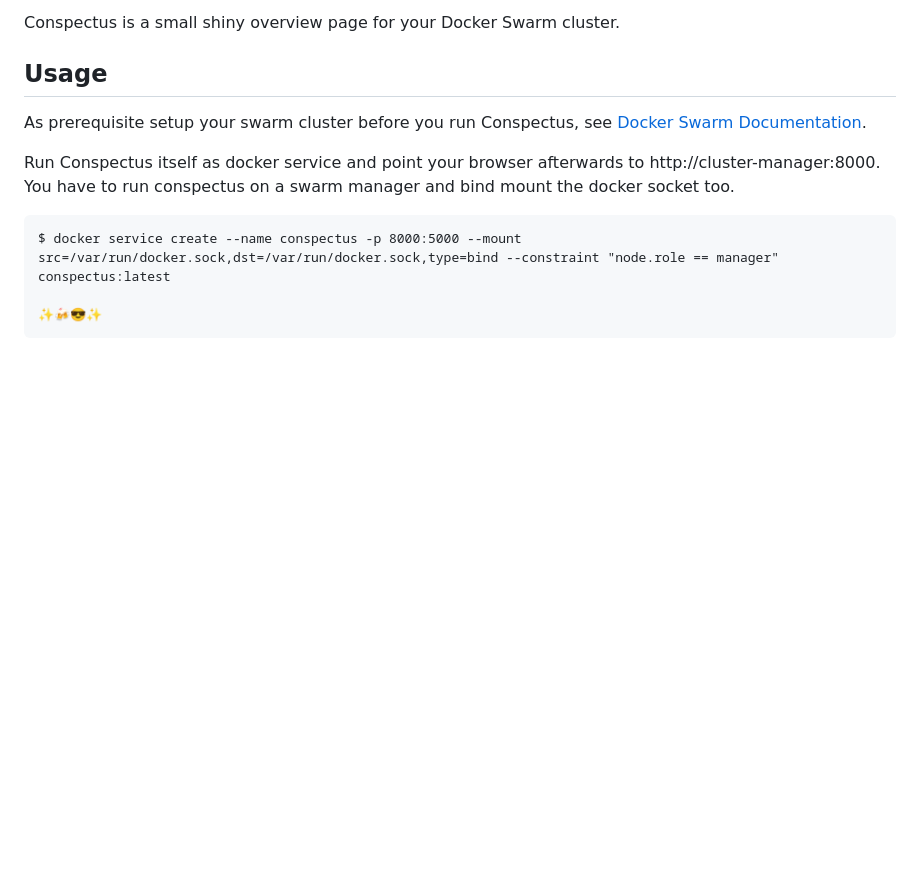
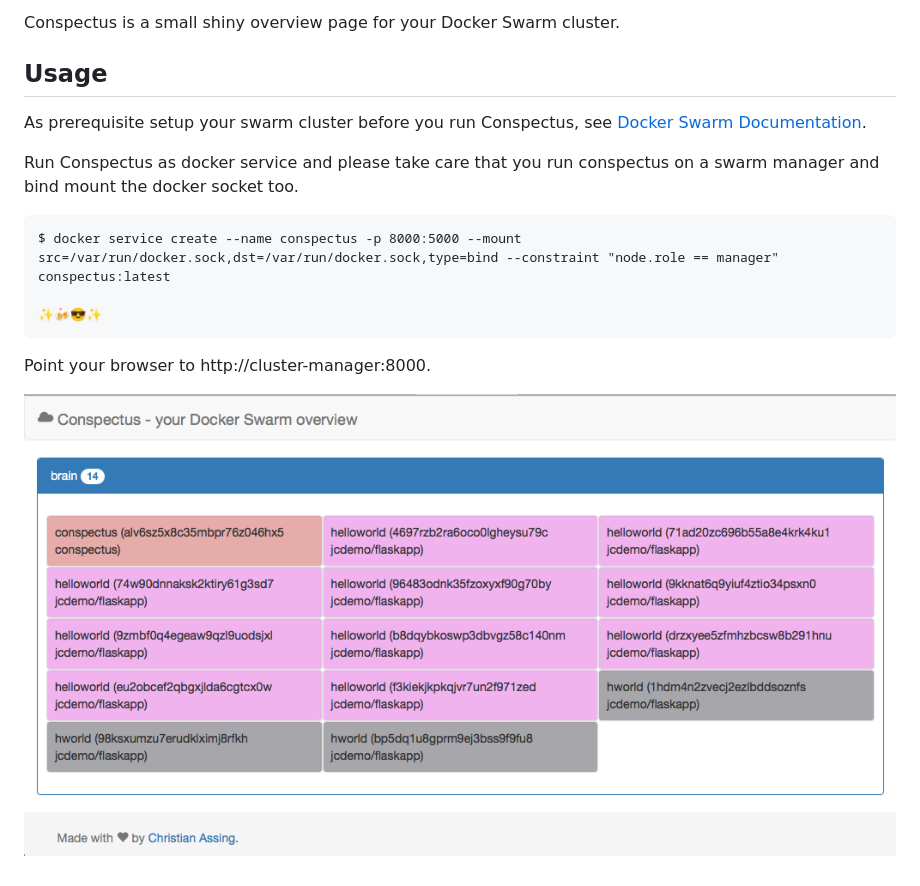
Before and after one commit to chassing/conspectus, a Markdown page: README.md, the part around the change. GitHub-like rendering; pictures changed too: static/images/screenshot.png (added); blank space fills up the shorter version.

Commit message:
moar README - closes #3

```diff
--- a/README.md
+++ b/README.md
@@ -6,9 +6,14 @@ Conspectus is a small shiny overview page for your Docker Swarm cluster.
 
 As prerequisite setup your swarm cluster before you run Conspectus, see [Docker Swarm Documentation](https://docs.docker.com/engine/swarm/).
 
-Run Conspectus itself as docker service and point your browser afterwards to http://cluster-manager:8000. You have to run conspectus on a swarm manager and bind mount the docker socket too.
+Run Conspectus as docker service and please take care that you run conspectus on a swarm manager and bind mount the docker socket too.
 
 
     $ docker service create --name conspectus -p 8000:5000 --mount src=/var/run/docker.sock,dst=/var/run/docker.sock,type=bind --constraint "node.role == manager" conspectus:latest
 
     ✨🍻😎✨
+
+
+Point your browser to http://cluster-manager:8000.
+
+![Screenshot](./static/images/screenshot.png)
```
